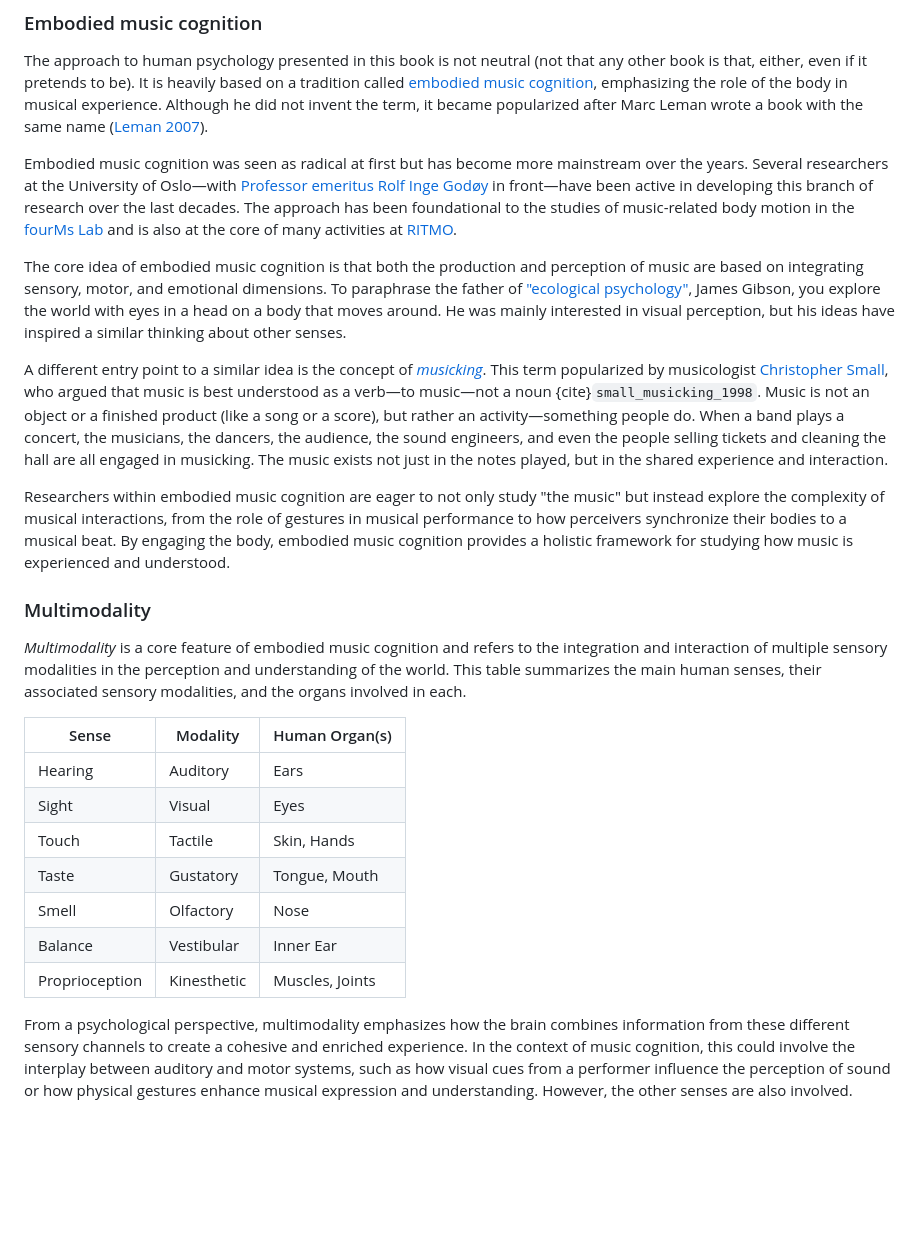
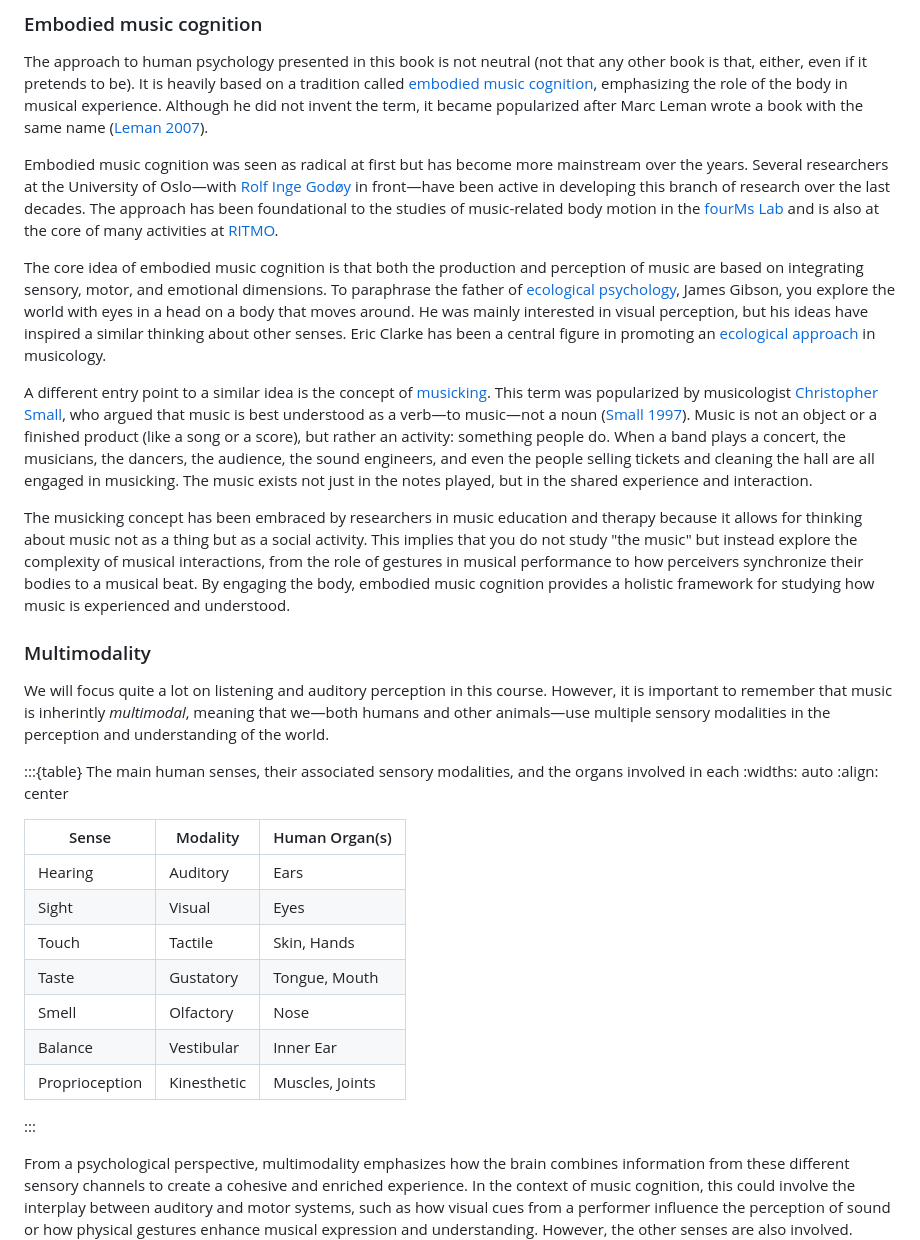
Before and after one commit to fourMs/sensingsoundandmusic, a Markdown page: book/week1.md, the part around the change. Drawn GitHub-style; blank space fills up the shorter version.

```diff
--- a/book/week1.md
+++ b/book/week1.md
@@ -195,17 +195,21 @@ It is important to note that the mechanisms underlying these different approache
 
 The approach to human psychology presented in this book is not neutral (not that any other book is that, either, even if it pretends to be). It is heavily based on a tradition called [embodied music cognition](https://en.wikipedia.org/wiki/Embodied_music_cognition), emphasizing the role of the body in musical experience. Although he did not invent the term, it became popularized after Marc Leman wrote a book with the same name ([Leman 2007](https://doi.org/10.7551/mitpress/7476.001.0001)).
 
-Embodied music cognition was seen as radical at first but has become more mainstream over the years. Several researchers at the University of Oslo&mdash;with [Professor emeritus Rolf Inge Godøy](https://www.hf.uio.no/imv/english/people/aca/emeriti/rolfig/index.html) in front&mdash;have been active in developing this branch of research over the last decades. The approach has been foundational to the studies of music-related body motion in the [fourMs Lab](https://fourms.uio.no) and is also at the core of many activities at [RITMO](https://www.uio.no/ritmo/english/).
+Embodied music cognition was seen as radical at first but has become more mainstream over the years. Several researchers at the University of Oslo&mdash;with [Rolf Inge Godøy](https://www.hf.uio.no/imv/english/people/aca/emeriti/rolfig/index.html) in front&mdash;have been active in developing this branch of research over the last decades. The approach has been foundational to the studies of music-related body motion in the [fourMs Lab](https://fourms.uio.no) and is also at the core of many activities at [RITMO](https://www.uio.no/ritmo/english/).
 
-The core idea of embodied music cognition is that both the production and perception of music are based on integrating sensory, motor, and emotional dimensions. To paraphrase the father of ["ecological psychology"](https://en.wikipedia.org/wiki/Ecological_psychology), James Gibson, you explore the world with eyes in a head on a body that moves around. He was mainly interested in visual perception, but his ideas have inspired a similar thinking about other senses.
+The core idea of embodied music cognition is that both the production and perception of music are based on integrating sensory, motor, and emotional dimensions. To paraphrase the father of [ecological psychology](https://en.wikipedia.org/wiki/Ecological_psychology), James Gibson, you explore the world with eyes in a head on a body that moves around. He was mainly interested in visual perception, but his ideas have inspired a similar thinking about other senses. Eric Clarke has been a central figure in promoting an [ecological approach](https://doi.org/10.1093/acprof:oso/9780195151947.001.0001) in musicology.
 
-A different entry point to a similar idea is the concept of [*musicking*](https://en.wikipedia.org/wiki/Christopher_Small#Musicking). This term popularized by musicologist [Christopher Small](https://en.wikipedia.org/wiki/Christopher_Small), who argued that music is best understood as a verb&mdash;to music&mdash;not a noun {cite}`small_musicking_1998`. Music is not an object or a finished product (like a song or a score), but rather an activity&mdash;something people do. When a band plays a concert, the musicians, the dancers, the audience, the sound engineers, and even the people selling tickets and cleaning the hall are all engaged in musicking. The music exists not just in the notes played, but in the shared experience and interaction.
+A different entry point to a similar idea is the concept of [musicking](https://en.wikipedia.org/wiki/Christopher_Small#Musicking). This term was popularized by musicologist [Christopher Small](https://en.wikipedia.org/wiki/Christopher_Small), who argued that music is best understood as a verb&mdash;to music&mdash;not a noun ([Small 1997](https://doi.org/10.1080/1461380990010102)). Music is not an object or a finished product (like a song or a score), but rather an activity: something people do. When a band plays a concert, the musicians, the dancers, the audience, the sound engineers, and even the people selling tickets and cleaning the hall are all engaged in musicking. The music exists not just in the notes played, but in the shared experience and interaction.
 
-Researchers within embodied music cognition are eager to not only study "the music" but instead explore the complexity of musical interactions, from the role of gestures in musical performance to how perceivers synchronize their bodies to a musical beat. By engaging the body, embodied music cognition provides a holistic framework for studying how music is experienced and understood.
+The musicking concept has been embraced by researchers in music education and therapy because it allows for thinking about music not as a thing but as a social activity. This implies that you do not study "the music" but instead explore the complexity of musical interactions, from the role of gestures in musical performance to how perceivers synchronize their bodies to a musical beat. By engaging the body, embodied music cognition provides a holistic framework for studying how music is experienced and understood.
 
 ### Multimodality
 
-*Multimodality* is a core feature of embodied music cognition and refers to the integration and interaction of multiple sensory modalities in the perception and understanding of the world. This table summarizes the main human senses, their associated sensory modalities, and the organs involved in each.
+We will focus quite a lot on listening and auditory perception in this course. However, it is important to remember that music is inherintly *multimodal*, meaning that we&mdash;both humans and other animals&mdash;use multiple sensory modalities in the perception and understanding of the world.
+
+:::{table} The main human senses, their associated sensory modalities, and the organs involved in each
+:widths: auto
+:align: center
 
 | Sense         | Modality         | Human Organ(s)         |
 |---------------|------------------|------------------------|
@@ -216,6 +220,7 @@ Researchers within embodied music cognition are eager to not only study "the mus
 | Smell         | Olfactory        | Nose                   |
 | Balance       | Vestibular       | Inner Ear              |
 | Proprioception| Kinesthetic      | Muscles, Joints        |
+:::
 
 From a psychological perspective, multimodality emphasizes how the brain combines information from these different sensory channels to create a cohesive and enriched experience. In the context of music cognition, this could involve the interplay between auditory and motor systems, such as how visual cues from a performer influence the perception of sound or how physical gestures enhance musical expression and understanding. However, the other senses are also involved. Touch provides tactile feedback for instrumentalists and singers; proprioception and balance help musicians coordinate movement and posture, especially in dance or performance; and even smell or taste can contribute to the emotional context and memory of musical events. These multisensory interactions enrich both performance and perception, deepening engagement for musicians and audiences alike.
 
```
